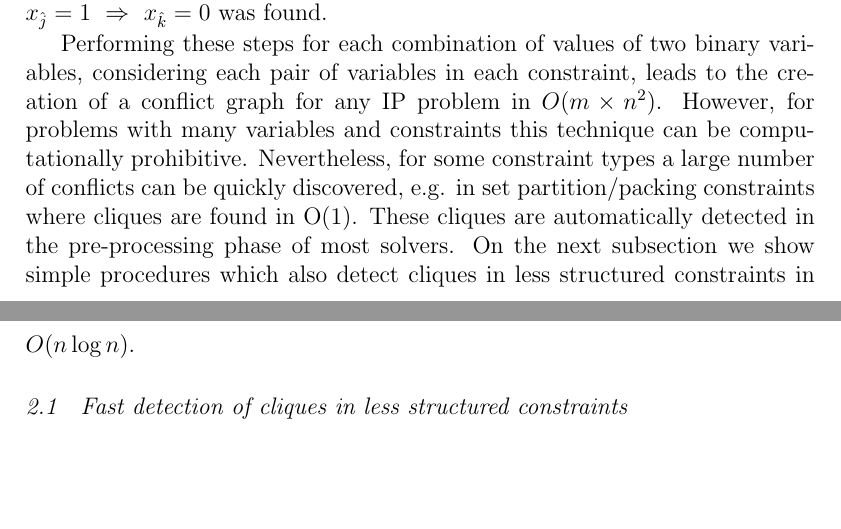
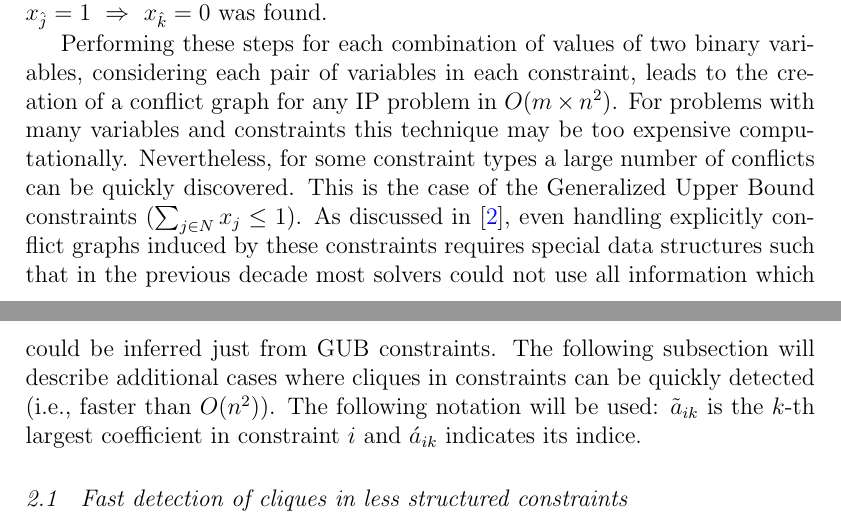
Before and after one commit to h-g-s/npsep, a LaTeX document (doc/LAGOS 2015/lagos.tex): two parts of pages 3 and 4 of 6, joined at a grey line, cut so that both start at the same text, the shorter picture padded with empty space. Compiled offline with pdfLaTeX; a LaTeX package or settings file that is missing is left out.

Commit message:
small comments

```diff
--- a/doc/LAGOS 2015/lagos.tex
+++ b/doc/LAGOS 2015/lagos.tex
@@ -95,7 +95,8 @@ L_{i}^{x_{\hat{j}} = u,\, x_{\hat{k}} = v}=\sum_{j\in N_{i}^{-},\, j\neq\hat{j},
 
 \noindent where $N_{i}^{-} = \{j \in N : a_{ij} < 0\}$. In this case, $L_{i}^{x_{\hat{j}} = u,\, x_{\hat{k}} = v}$ is a lower bound for the value on the left-hand side  of the constraint $i$, considering the assignments $x_{\hat{j}} = u$ and $x_{\hat{k}} = v$. If $L_{i}^{x_{\hat{j}} = u,\, x_{\hat{k}} = v} > b_{i}$, there is a conflict between the assignments of $x_{\hat{j}}$ and $x_{\hat{k}}$. For example, if $u = 1$ and $v = 1$ there is a conflict between the activation of these variables. Consequently, the logical relation $x_{\hat{j}} = 1 \ \Rightarrow \ x_{\hat{k}} = 0$ was found.
 
-Performing these steps for each combination of values of two binary variables, considering each pair of variables in each constraint, leads to the creation of a conflict graph for any IP problem in $O(m \times n^2)$. However, for problems with many variables and constraints this technique can be computationally prohibitive. Nevertheless, for some constraint types a large number of conflicts can be quickly discovered, e.g. in set partition/packing constraints where cliques are found in O(1). These cliques are automatically detected in the pre-processing phase of most solvers. On the next subsection we show simple procedures which also detect cliques in less structured constraints in $O( n \log n )$.
+Performing these steps for each combination of values of two binary variables, considering each pair of variables in each constraint, leads to the creation of a conflict graph for any IP problem in $O(m \times n^2)$. For problems with many variables and constraints this technique may be too expensive computationally. Nevertheless, for some constraint types a large number of conflicts can be quickly discovered. This is the case of the Generalized Upper Bound constraints ($\sum_{j\in N}x_j \leq 1$). As discussed in \cite{atamturk}, even handling explicitly conflict graphs induced by these constraints requires special data structures such that in the previous decade most solvers could not use all information which could be inferred just from GUB constraints. The following subsection will describe additional cases where cliques in constraints can be quickly detected (i.e., faster than $O(n^2)$). The following notation will be used: $\tilde{a}_{ik}$ is the $k$-th largest coefficient in constraint $i$ and $\acute{a}_{ik}$ indicates its indice.
+
 
 \subsection{Fast detection of cliques in less structured constraints}
 
```
Also changed, not shown: doc/LAGOS 2015/lagos.pdf.
